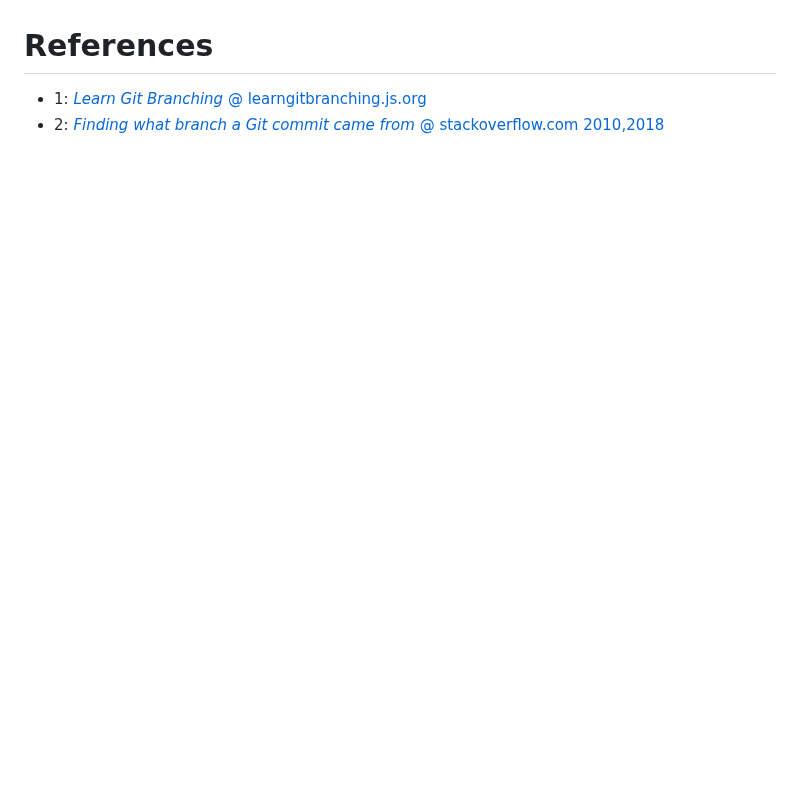
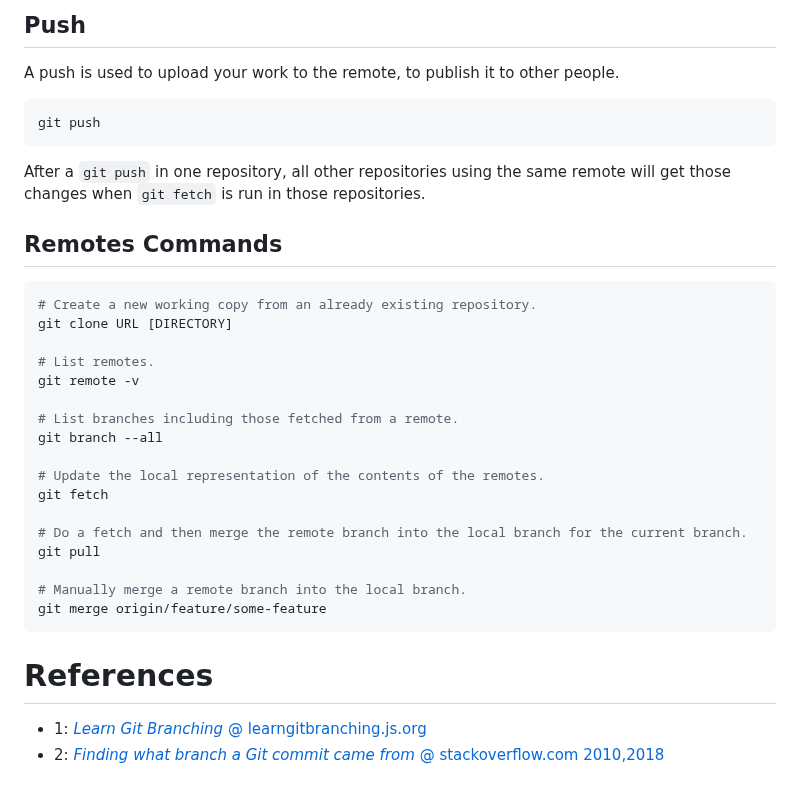
Before and after one commit to ibbles/LearningProgramming, a Markdown page: Git.md, the part around one of its changes. Drawn GitHub-style; blank space fills up the shorter version.

````diff
--- a/Git.md
+++ b/Git.md
@@ -610,3 +672,35 @@ A push uploads new things that we have done in our local repository to the remot
+## Push
+
+ A push is used to upload your work to the remote, to publish it to other people.
+ ```shell
+ git push
+```
+
+After a `git push` in one repository, all other repositories using the same remote will get those changes when `git fetch` is run in those repositories.
+
+
+## Remotes Commands
+
+```shell
+# Create a new working copy from an already existing repository.
+git clone URL [DIRECTORY]
+
+# List remotes.
+git remote -v
+
+# List branches including those fetched from a remote.
+git branch --all
+
+# Update the local representation of the contents of the remotes.
+git fetch
+
+# Do a fetch and then merge the remote branch into the local branch for the current branch.
+git pull
+
+# Manually merge a remote branch into the local branch.
+git merge origin/feature/some-feature
+```
+
 # References
 
 - 1: [_Learn Git Branching_ @ learngitbranching.js.org](https://learngitbranching.js.org/)
````
Also changed, not shown: other parts of Git.md (+62 -0 lines).
